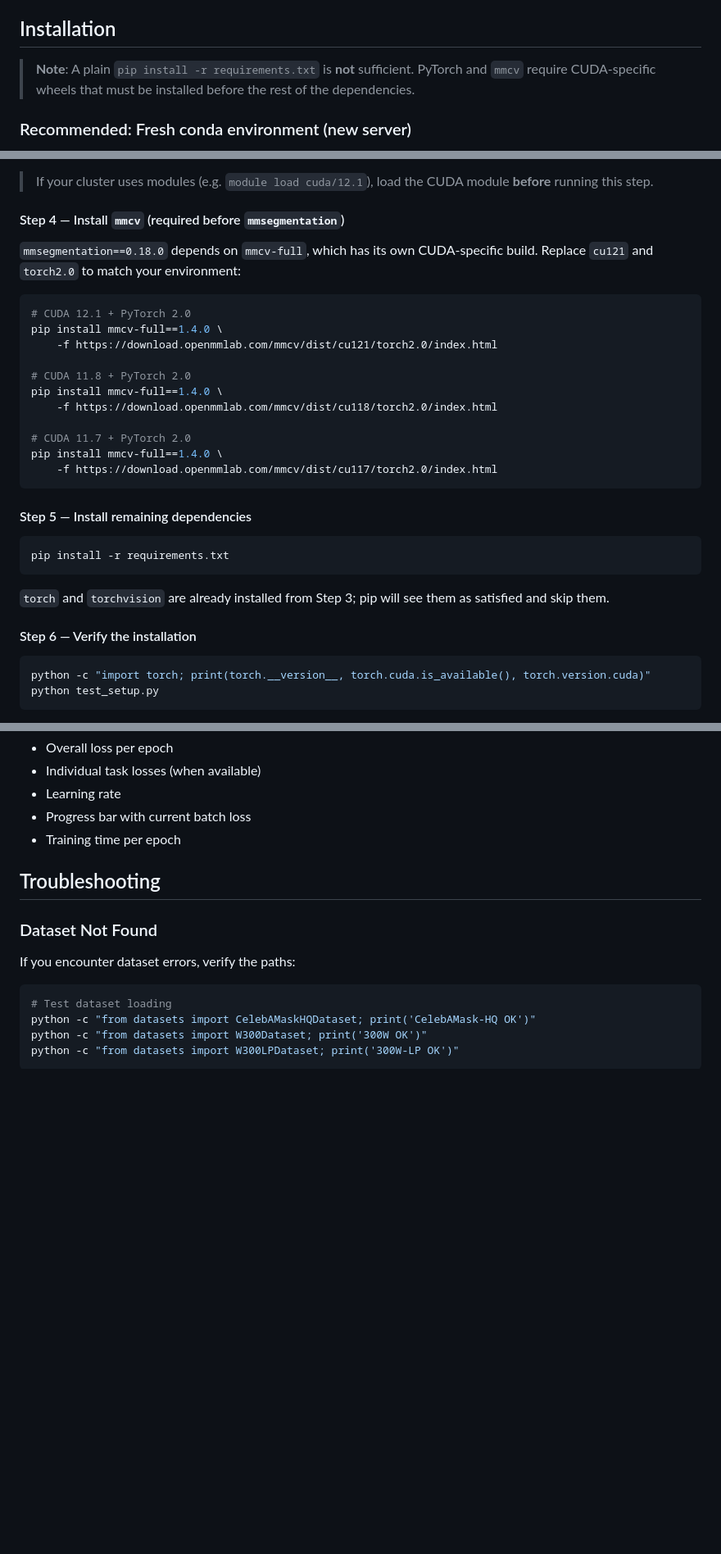
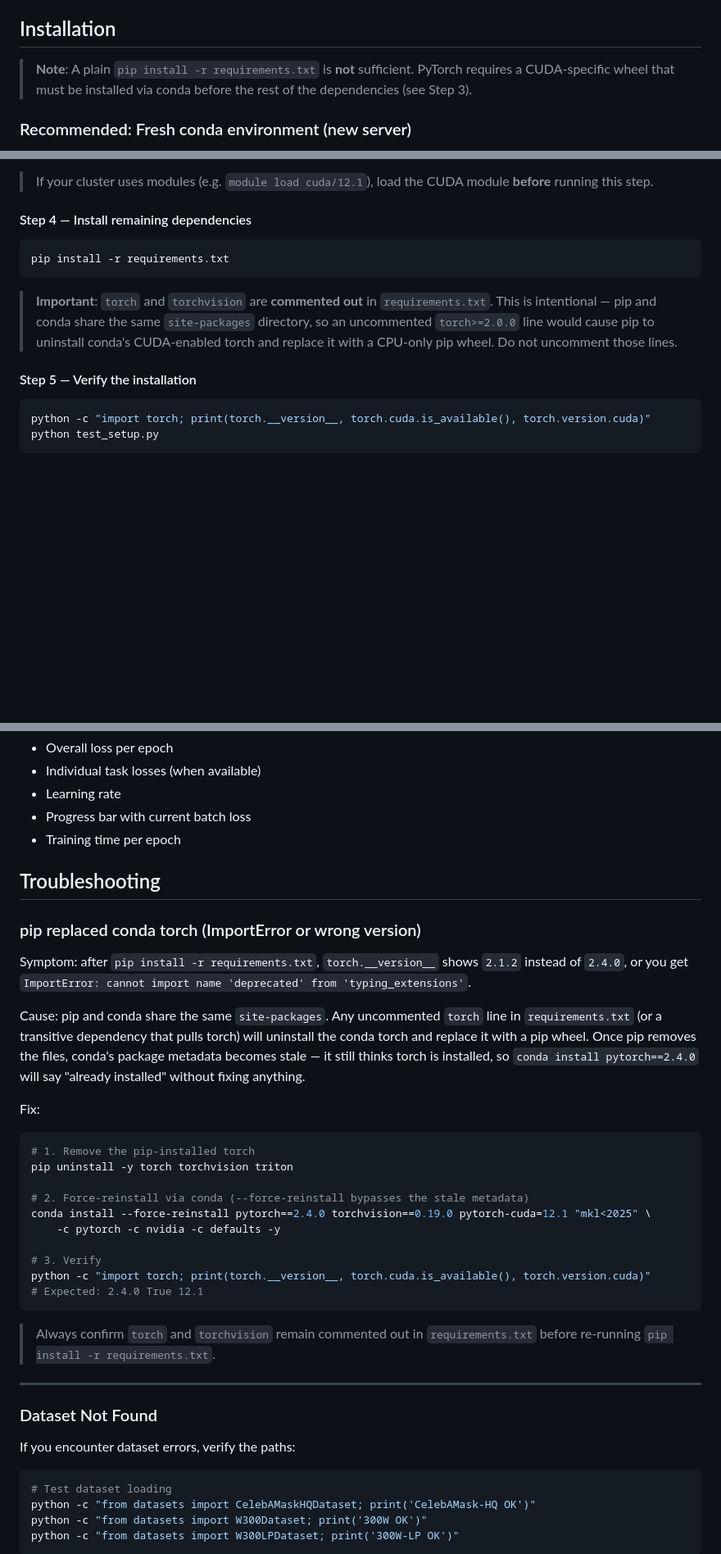
Before and after one commit to kamrul28890/FaceXFormer-a-unified-transformer, a Markdown page: README.md, 3 parts joined by grey strips. Shown at 82% size. GitHub-like rendering; blank space fills up the shorter version.

Commit message:
readme updated with updated installation

````diff
--- a/README.md
+++ b/README.md
@@ -19,7 +19,7 @@ This implementation adapts the original facexformer-main architecture with compr
 
 ## Installation
 
-> **Note**: A plain `pip install -r requirements.txt` is **not** sufficient. PyTorch and `mmcv` require CUDA-specific wheels that must be installed before the rest of the dependencies.
+> **Note**: A plain `pip install -r requirements.txt` is **not** sufficient. PyTorch requires a CUDA-specific wheel that must be installed via conda before the rest of the dependencies (see Step 3).
 
 ### Recommended: Fresh conda environment (new server)
 
@@ -77,33 +77,15 @@ conda install pytorch==2.0.1 torchvision==0.15.2 pytorch-cuda=11.7 "mkl<2025" \
 
 > If your cluster uses modules (e.g. `module load cuda/12.1`), load the CUDA module **before** running this step.
 
-#### Step 4 — Install `mmcv` (required before `mmsegmentation`)
-
-`mmsegmentation==0.18.0` depends on `mmcv-full`, which has its own CUDA-specific build. Replace `cu121` and `torch2.0` to match your environment:
-
-```bash
-# CUDA 12.1 + PyTorch 2.0
-pip install mmcv-full==1.4.0 \
-    -f https://download.openmmlab.com/mmcv/dist/cu121/torch2.0/index.html
-
-# CUDA 11.8 + PyTorch 2.0
-pip install mmcv-full==1.4.0 \
-    -f https://download.openmmlab.com/mmcv/dist/cu118/torch2.0/index.html
-
-# CUDA 11.7 + PyTorch 2.0
-pip install mmcv-full==1.4.0 \
-    -f https://download.openmmlab.com/mmcv/dist/cu117/torch2.0/index.html
-```
-
-#### Step 5 — Install remaining dependencies
+#### Step 4 — Install remaining dependencies
 
 ```bash
 pip install -r requirements.txt
 ```
 
-`torch` and `torchvision` are already installed from Step 3; pip will see them as satisfied and skip them.
+> **Important**: `torch` and `torchvision` are **commented out** in `requirements.txt`. This is intentional — pip and conda share the same `site-packages` directory, so an uncommented `torch>=2.0.0` line would cause pip to uninstall conda's CUDA-enabled torch and replace it with a CPU-only pip wheel. Do not uncomment those lines.
 
-#### Step 6 — Verify the installation
+#### Step 5 — Verify the installation
 
 ```bash
 python -c "import torch; print(torch.__version__, torch.cuda.is_available(), torch.version.cuda)"
@@ -639,6 +620,30 @@ Training output includes:
 
 ## Troubleshooting
 
+### pip replaced conda torch (ImportError or wrong version)
+
+Symptom: after `pip install -r requirements.txt`, `torch.__version__` shows `2.1.2` instead of `2.4.0`, or you get `ImportError: cannot import name 'deprecated' from 'typing_extensions'`.
+
+Cause: pip and conda share the same `site-packages`. Any uncommented `torch` line in `requirements.txt` (or a transitive dependency that pulls torch) will uninstall the conda torch and replace it with a pip wheel. Once pip removes the files, conda's package metadata becomes stale — it still thinks torch is installed, so `conda install pytorch==2.4.0` will say "already installed" without fixing anything.
+
+Fix:
+```bash
+# 1. Remove the pip-installed torch
+pip uninstall -y torch torchvision triton
+
+# 2. Force-reinstall via conda (--force-reinstall bypasses the stale metadata)
+conda install --force-reinstall pytorch==2.4.0 torchvision==0.19.0 pytorch-cuda=12.1 "mkl<2025" \
+    -c pytorch -c nvidia -c defaults -y
+
+# 3. Verify
+python -c "import torch; print(torch.__version__, torch.cuda.is_available(), torch.version.cuda)"
+# Expected: 2.4.0 True 12.1
+```
+
+> Always confirm `torch` and `torchvision` remain commented out in `requirements.txt` before re-running `pip install -r requirements.txt`.
+
+---
+
 ### Dataset Not Found
 
 If you encounter dataset errors, verify the paths:
````
Also changed, not shown: other parts of README.md (+4 -5 lines).
